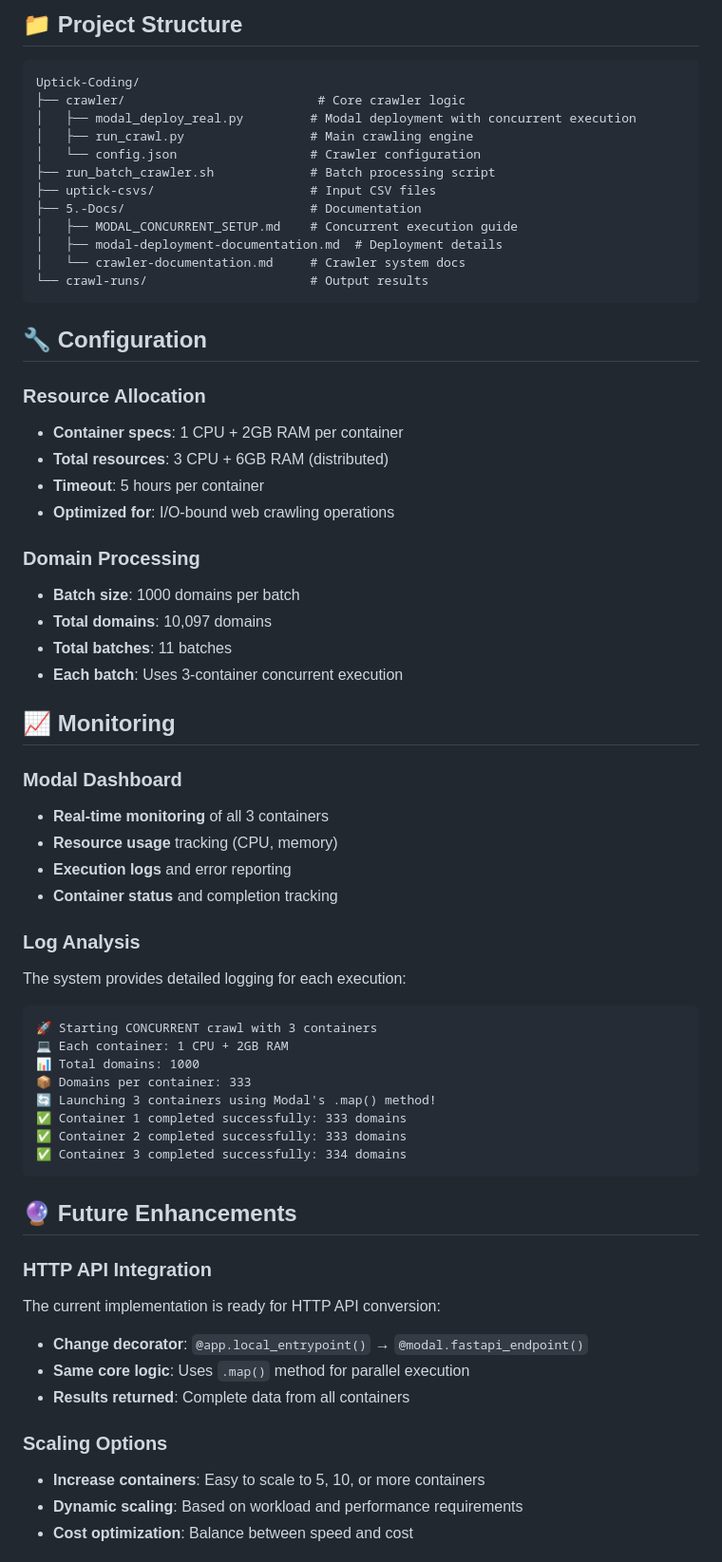
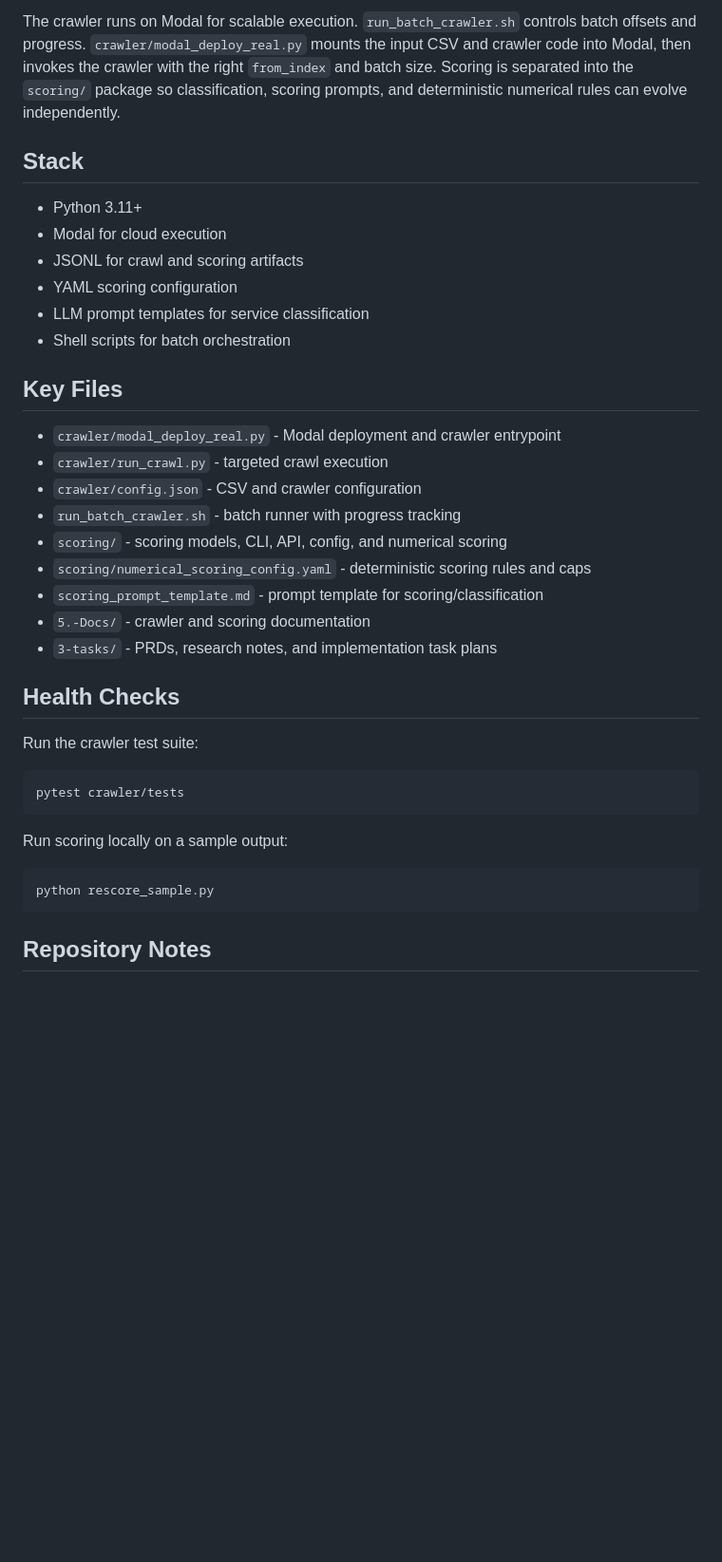
Before and after one commit to Sethzy/Uptick-Coding, a Markdown page: README.md, the part around one of its changes. Shown at 95% size. GitHub-like rendering; blank space fills up the shorter version.

Commit message:
docs(readme): explain Uptick crawler and scoring pipeline

````diff
--- a/README.md
+++ b/README.md
@@ -99,75 +77,41 @@ print(f"Status: {result['status']}")
 ```
 
-## 📁 Project Structure
+The crawler runs on Modal for scalable execution. `run_batch_crawler.sh` controls batch offsets and progress. `crawler/modal_deploy_real.py` mounts the input CSV and crawler code into Modal, then invokes the crawler with the right `from_index` and batch size. Scoring is separated into the `scoring/` package so classification, scoring prompts, and deterministic numerical rules can evolve independently.
 
-```
-Uptick-Coding/
-├── crawler/                          # Core crawler logic
-│   ├── modal_deploy_real.py         # Modal deployment with concurrent execution
-│   ├── run_crawl.py                 # Main crawling engine
-│   └── config.json                  # Crawler configuration
-├── run_batch_crawler.sh             # Batch processing script
-├── uptick-csvs/                     # Input CSV files
-├── 5.-Docs/                         # Documentation
-│   ├── MODAL_CONCURRENT_SETUP.md    # Concurrent execution guide
-│   ├── modal-deployment-documentation.md  # Deployment details
-│   └── crawler-documentation.md     # Crawler system docs
-└── crawl-runs/                      # Output results
+## Stack
+
+- Python 3.11+
+- Modal for cloud execution
+- JSONL for crawl and scoring artifacts
+- YAML scoring configuration
+- LLM prompt templates for service classification
+- Shell scripts for batch orchestration
+
+## Key Files
+
+- `crawler/modal_deploy_real.py` - Modal deployment and crawler entrypoint
+- `crawler/run_crawl.py` - targeted crawl execution
+- `crawler/config.json` - CSV and crawler configuration
+- `run_batch_crawler.sh` - batch runner with progress tracking
+- `scoring/` - scoring models, CLI, API, config, and numerical scoring
+- `scoring/numerical_scoring_config.yaml` - deterministic scoring rules and caps
+- `scoring_prompt_template.md` - prompt template for scoring/classification
+- `5.-Docs/` - crawler and scoring documentation
+- `3-tasks/` - PRDs, research notes, and implementation task plans
+
+## Health Checks
+
+Run the crawler test suite:
+
+```bash
+pytest crawler/tests
 ```
 
-## 🔧 Configuration
+Run scoring locally on a sample output:
 
-### Resource Allocation
-
-- **Container specs**: 1 CPU + 2GB RAM per container
-- **Total resources**: 3 CPU + 6GB RAM (distributed)
-- **Timeout**: 5 hours per container
-- **Optimized for**: I/O-bound web crawling operations
-
-### Domain Processing
-
-- **Batch size**: 1000 domains per batch
-- **Total domains**: 10,097 domains
-- **Total batches**: 11 batches
-- **Each batch**: Uses 3-container concurrent execution
-
-## 📈 Monitoring
-
-### Modal Dashboard
-
-- **Real-time monitoring** of all 3 containers
-- **Resource usage** tracking (CPU, memory)
-- **Execution logs** and error reporting
-- **Container status** and completion tracking
-
-### Log Analysis
-
-The system provides detailed logging for each execution:
-
-```
-🚀 Starting CONCURRENT crawl with 3 containers
-💻 Each container: 1 CPU + 2GB RAM
-📊 Total domains: 1000
-📦 Domains per container: 333
-🔄 Launching 3 containers using Modal's .map() method!
-✅ Container 1 completed successfully: 333 domains
-✅ Container 2 completed successfully: 333 domains
-✅ Container 3 completed successfully: 334 domains
+```bash
+python rescore_sample.py
 ```
 
-## 🔮 Future Enhancements
+## Repository Notes
 
-### HTTP API Integration
-
-The current implementation is ready for HTTP API conversion:
-
-- **Change decorator**: `@app.local_entrypoint()` → `@modal.fastapi_endpoint()`
-- **Same core logic**: Uses `.map()` method for parallel execution
-- **Results returned**: Complete data from all containers
-
-### Scaling Options
-
-- **Increase containers**: Easy to scale to 5, 10, or more containers
-- **Dynamic scaling**: Based on workload and performance requirements
-- **Cost optimization**: Balance between speed and cost
-
````
Also changed, not shown: other parts of README.md (+50 -122 lines).
